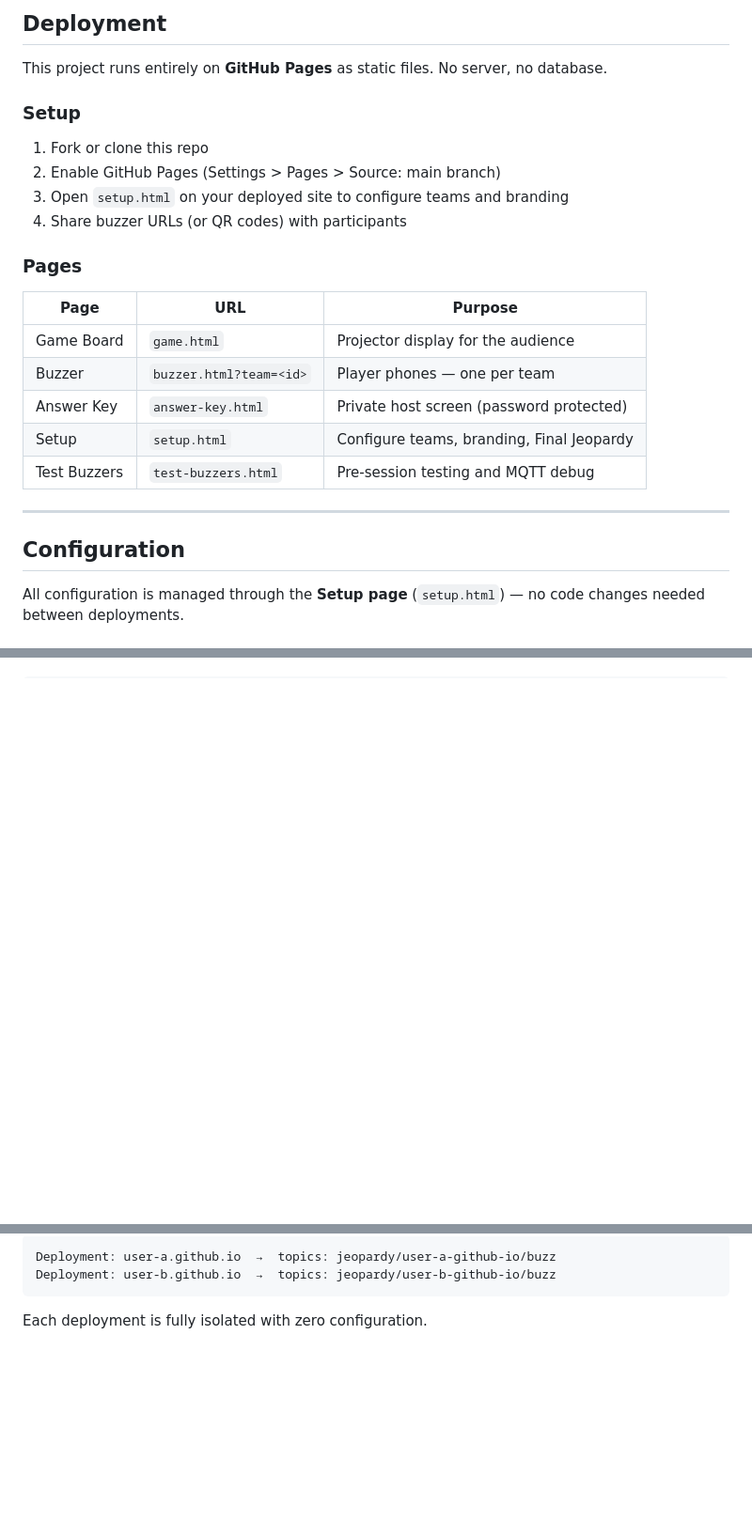
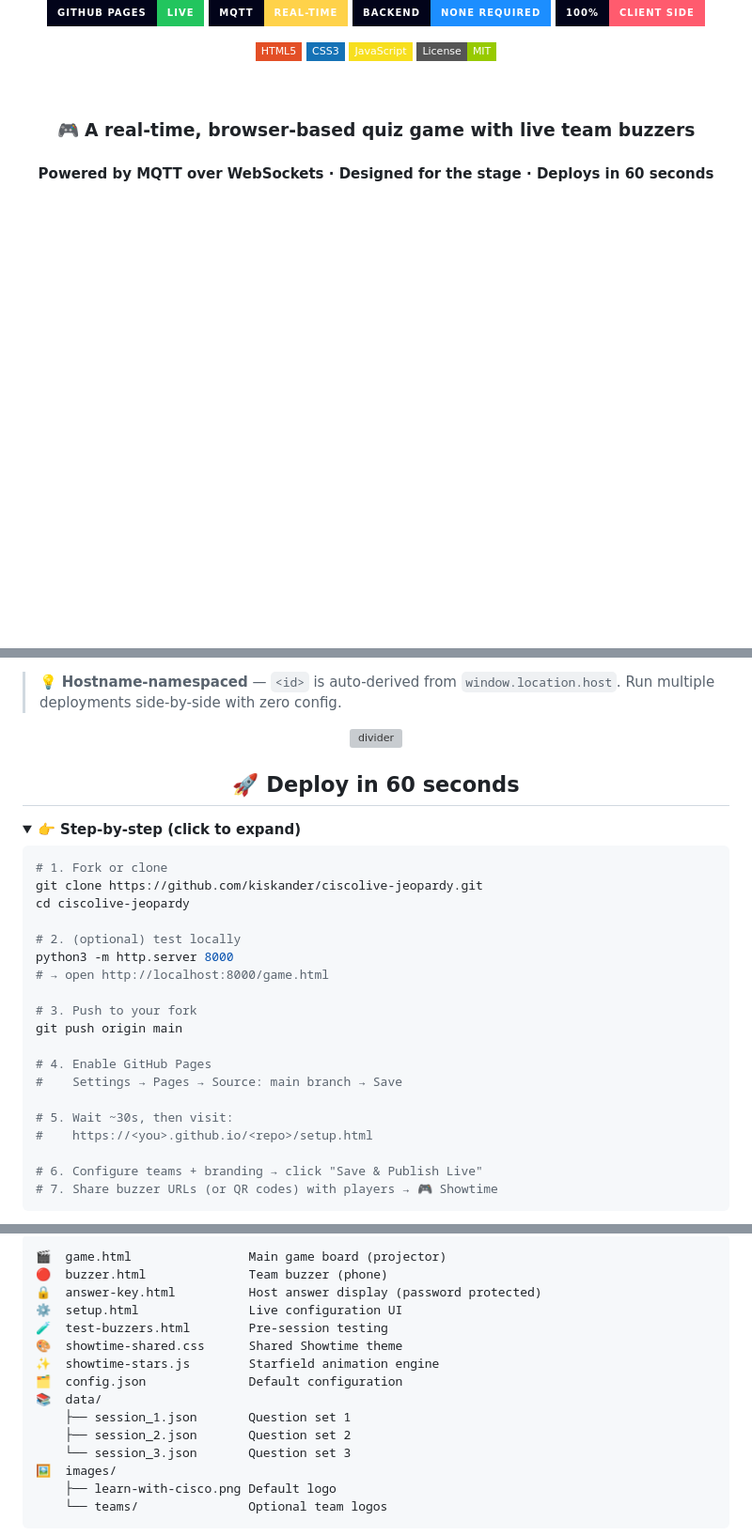
Before and after one commit to a-pamukuntla/autocor-jeopardy-ibo, a Markdown page: README.md, 3 parts joined by grey strips. Shown at 94% size. GitHub-like rendering; folded sections open; badges without logos; blank space fills up the shorter version; grey boxes are pictures that could not be loaded.

````diff
--- a/README.md
+++ b/README.md
@@ -6,28 +8,26 @@ A real-time, browser-based quiz game with live team buzzers — powered by MQTT
 
-## Deployment
+<br />
 
-This project runs entirely on **GitHub Pages** as static files. No server, no database.
+<!-- ============ STATUS BADGES ============ -->
 
-### Setup
+![GitHub Pages](https://img.shields.io/badge/GitHub_Pages-LIVE-22c55e?style=for-the-badge&logo=github&logoColor=white&labelColor=02041a)
+![MQTT](https://img.shields.io/badge/MQTT-Real--Time-ffd24a?style=for-the-badge&logo=mqtt&logoColor=02041a&labelColor=02041a)
+![No Backend](https://img.shields.io/badge/Backend-NONE_REQUIRED-1c8eff?style=for-the-badge&logo=serverless&logoColor=white&labelColor=02041a)
+![Static](https://img.shields.io/badge/100%25-CLIENT_SIDE-ff5b6e?style=for-the-badge&labelColor=02041a)
 
-1. Fork or clone this repo
-2. Enable GitHub Pages (Settings > Pages > Source: main branch)
-3. Open `setup.html` on your deployed site to configure teams and branding
-4. Share buzzer URLs (or QR codes) with participants
+![HTML5](https://img.shields.io/badge/HTML5-E34F26?style=flat-square&logo=html5&logoColor=white)
+![CSS3](https://img.shields.io/badge/CSS3-1572B6?style=flat-square&logo=css3&logoColor=white)
+![JavaScript](https://img.shields.io/badge/JavaScript-F7DF1E?style=flat-square&logo=javascript&logoColor=black)
+![License](https://img.shields.io/badge/License-MIT-green?style=flat-square)
 
-### Pages
+<br />
 
-| Page | URL | Purpose |
-|------|-----|---------|
-| Game Board | `game.html` | Projector display for the audience |
-| Buzzer | `buzzer.html?team=<id>` | Player phones — one per team |
-| Answer Key | `answer-key.html` | Private host screen (password protected) |
-| Setup | `setup.html` | Configure teams, branding, Final Jeopardy |
-| Test Buzzers | `test-buzzers.html` | Pre-session testing and MQTT debug |
+<!-- ============ HERO TAGLINE ============ -->
 
----
+### 🎮 A real-time, browser-based quiz game with live team buzzers
+#### Powered by MQTT over WebSockets · Designed for the stage · Deploys in 60 seconds
 
-## Configuration
+<br />
 
-All configuration is managed through the **Setup page** (`setup.html`) — no code changes needed between deployments.
+<!-- ============ QUICK LAUNCH BAR ============ -->
 
@@ -62,0 +207,35 @@ The same code can be deployed to multiple GitHub repos/pages without interferenc
+> 💡 **Hostname-namespaced** — `<id>` is auto-derived from `window.location.host`. Run multiple deployments side-by-side with zero config.
+
+<div align="center">
+
+![divider](https://capsule-render.vercel.app/api?type=rect&color=ffd24a&height=2)
+
+## 🚀 Deploy in 60 seconds
+
+</div>
+
+<details>
+<summary><b>👉 Step-by-step (click to expand)</b></summary>
+
+```bash
+# 1. Fork or clone
+git clone https://github.com/kiskander/ciscolive-jeopardy.git
+cd ciscolive-jeopardy
+
+# 2. (optional) test locally
+python3 -m http.server 8000
+# → open http://localhost:8000/game.html
+
+# 3. Push to your fork
+git push origin main
+
+# 4. Enable GitHub Pages
+#    Settings → Pages → Source: main branch → Save
+
+# 5. Wait ~30s, then visit:
+#    https://<you>.github.io/<repo>/setup.html
+
+# 6. Configure teams + branding → click "Save & Publish Live"
+# 7. Share buzzer URLs (or QR codes) with players → 🎮 Showtime
+```
+
@@ -63,8 +251,21 @@ The same code can be deployed to multiple GitHub repos/pages without interferenc
 
 ```
-Deployment: user-a.github.io  →  topics: jeopardy/user-a-github-io/buzz
-Deployment: user-b.github.io  →  topics: jeopardy/user-b-github-io/buzz
+🎬  game.html                Main game board (projector)
+🔴  buzzer.html              Team buzzer (phone)
+🔒  answer-key.html          Host answer display (password protected)
+⚙️  setup.html               Live configuration UI
+🧪  test-buzzers.html        Pre-session testing
+🎨  showtime-shared.css      Shared Showtime theme
+✨  showtime-stars.js        Starfield animation engine
+🗂️  config.json              Default configuration
+📚  data/
+    ├── session_1.json       Question set 1
+    ├── session_2.json       Question set 2
+    └── session_3.json       Question set 3
+🖼️  images/
+    ├── learn-with-cisco.png Default logo
+    └── teams/               Optional team logos
 ```
 
-Each deployment is fully isolated with zero configuration.
+<div align="center">
 
````
Also changed, not shown: other parts of README.md (+228 -109 lines).
